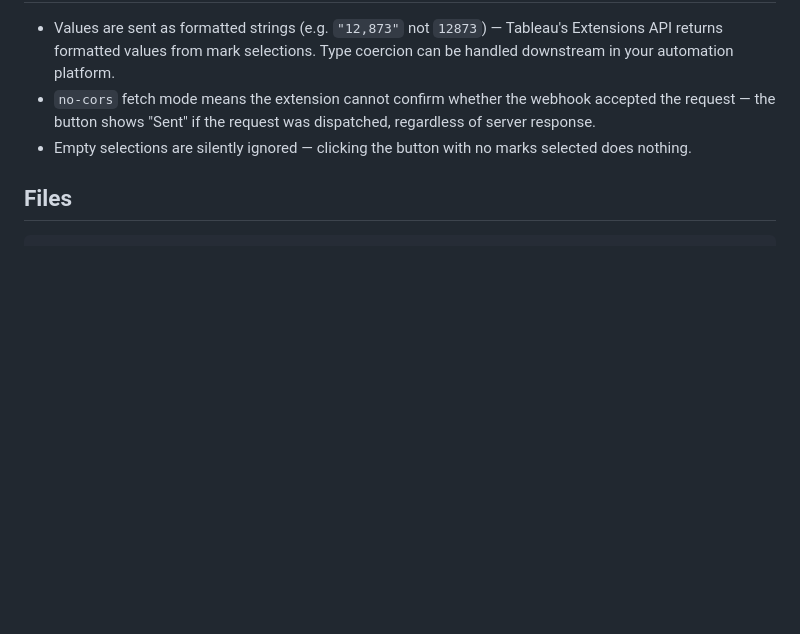
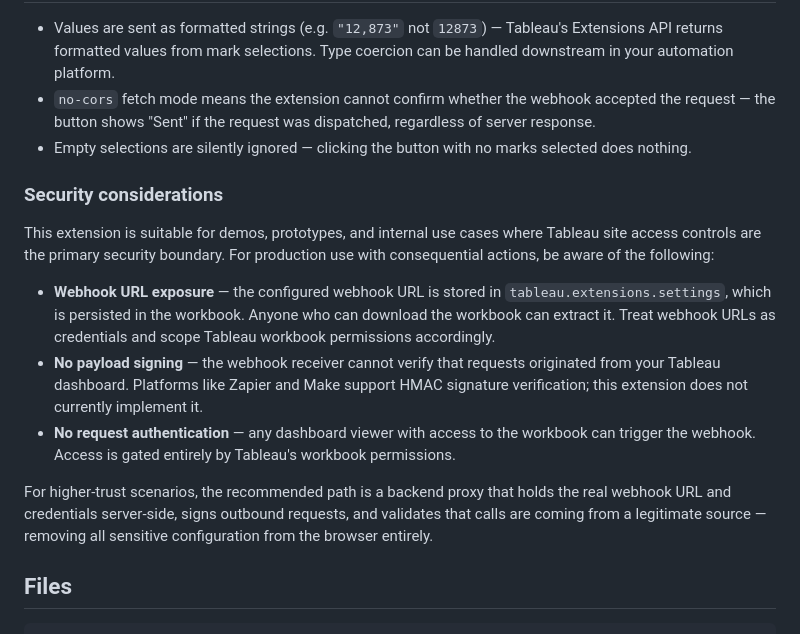
Before and after one commit to lacing-maltese/tableau-extension-dashboard-relay, a Markdown page: README.md, the part around the change. Drawn GitHub-style; blank space fills up the shorter version.

Commit message:
Add security considerations to Limitations section

````diff
--- a/README.md
+++ b/README.md
@@ -88,6 +88,16 @@ The extension uses the [Tableau Extensions API](https://tableau.github.io/extens
 - `no-cors` fetch mode means the extension cannot confirm whether the webhook accepted the request — the button shows "Sent" if the request was dispatched, regardless of server response.
 - Empty selections are silently ignored — clicking the button with no marks selected does nothing.
 
+### Security considerations
+
+This extension is suitable for demos, prototypes, and internal use cases where Tableau site access controls are the primary security boundary. For production use with consequential actions, be aware of the following:
+
+- **Webhook URL exposure** — the configured webhook URL is stored in `tableau.extensions.settings`, which is persisted in the workbook. Anyone who can download the workbook can extract it. Treat webhook URLs as credentials and scope Tableau workbook permissions accordingly.
+- **No payload signing** — the webhook receiver cannot verify that requests originated from your Tableau dashboard. Platforms like Zapier and Make support HMAC signature verification; this extension does not currently implement it.
+- **No request authentication** — any dashboard viewer with access to the workbook can trigger the webhook. Access is gated entirely by Tableau's workbook permissions.
+
+For higher-trust scenarios, the recommended path is a backend proxy that holds the real webhook URL and credentials server-side, signs outbound requests, and validates that calls are coming from a legitimate source — removing all sensitive configuration from the browser entirely.
+
 ## Files
 
 ```
````
